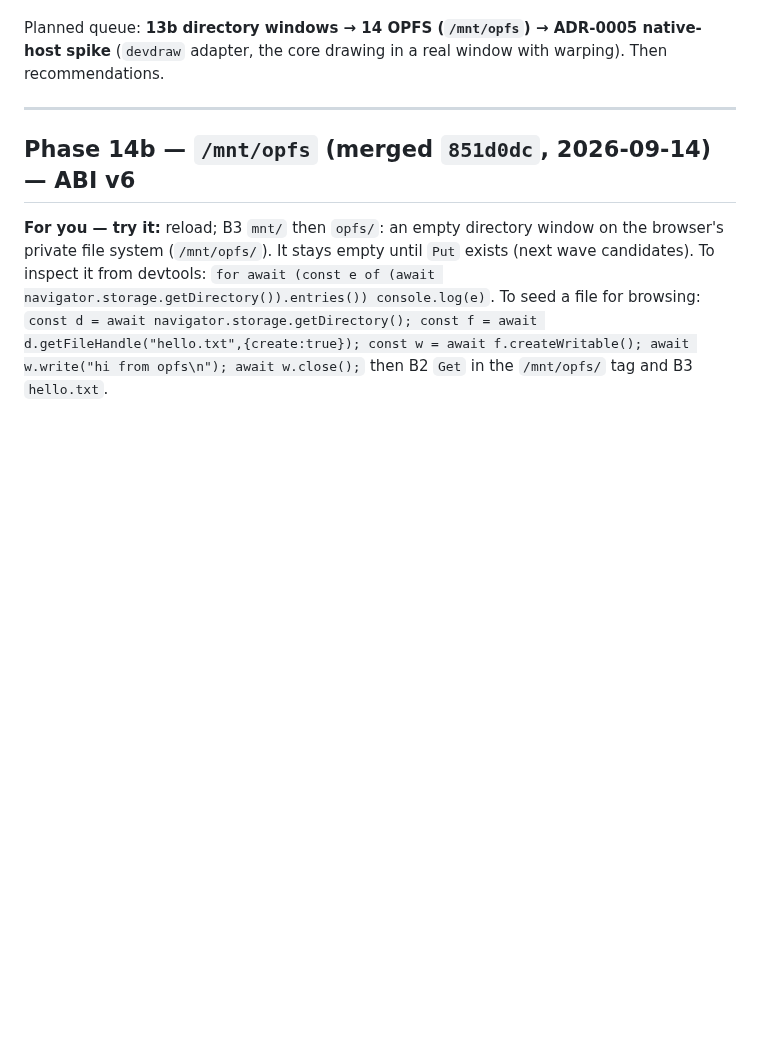
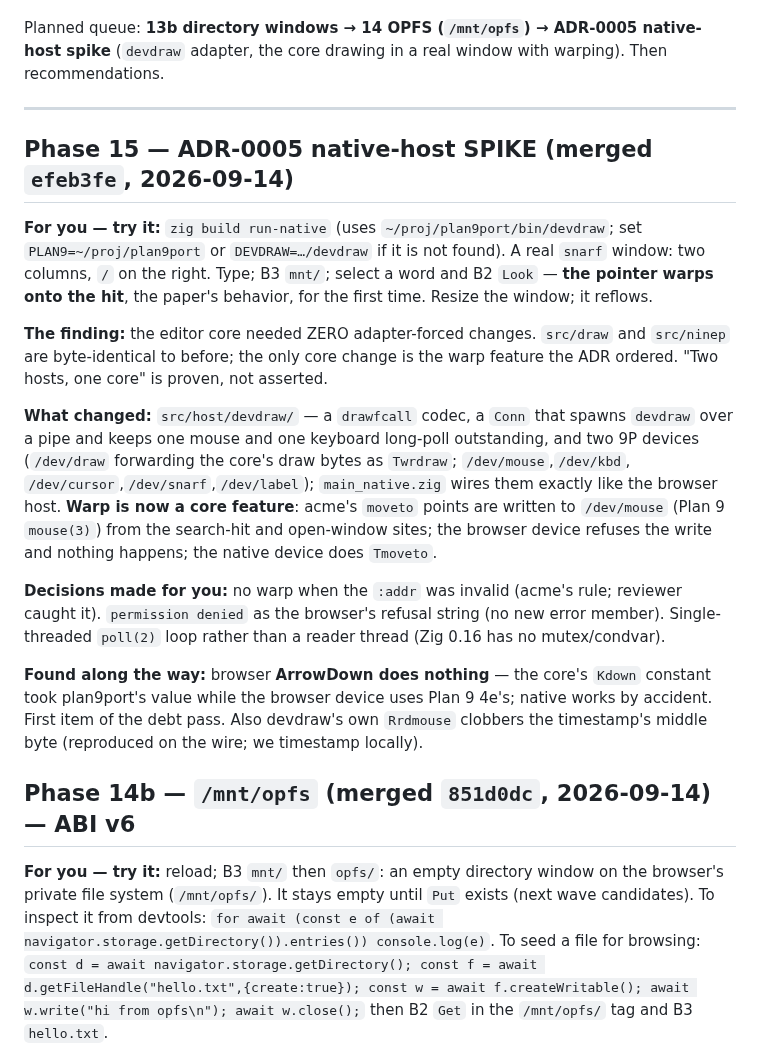
Before and after one commit to larryr/snarf, a Markdown page: agents/REVIEW-NOTES.md, the part around the change. GitHub-like rendering; blank space fills up the shorter version.

Commit message:
handoff+notes: phase 15 spike merged (efeb3fe), ADR-0005 proven; phase16 debt pass claimed

```diff
--- a/agents/REVIEW-NOTES.md
+++ b/agents/REVIEW-NOTES.md
@@ -10,6 +10,34 @@ Planned queue: **13b directory windows → 14 OPFS (`/mnt/opfs`) → ADR-0005 na
 (`devdraw` adapter, the core drawing in a real window with warping). Then recommendations.
 
 ---
+
+## Phase 15 — ADR-0005 native-host SPIKE (merged `efeb3fe`, 2026-09-14)
+
+**For you — try it:** `zig build run-native` (uses `~/proj/plan9port/bin/devdraw`; set
+`PLAN9=~/proj/plan9port` or `DEVDRAW=…/devdraw` if it is not found). A real `snarf` window:
+two columns, `/` on the right. Type; B3 `mnt/`; select a word and B2 `Look` — **the pointer
+warps onto the hit**, the paper's behavior, for the first time. Resize the window; it reflows.
+
+**The finding:** the editor core needed ZERO adapter-forced changes. `src/draw` and
+`src/ninep` are byte-identical to before; the only core change is the warp feature the ADR
+ordered. "Two hosts, one core" is proven, not asserted.
+
+**What changed:** `src/host/devdraw/` — a `drawfcall` codec, a `Conn` that spawns `devdraw`
+over a pipe and keeps one mouse and one keyboard long-poll outstanding, and two 9P devices
+(`/dev/draw` forwarding the core's draw bytes as `Twrdraw`; `/dev/mouse`,`/dev/kbd`,
+`/dev/cursor`,`/dev/snarf`,`/dev/label`); `main_native.zig` wires them exactly like the
+browser host. **Warp is now a core feature**: acme's `moveto` points are written to
+`/dev/mouse` (Plan 9 `mouse(3)`) from the search-hit and open-window sites; the browser
+device refuses the write and nothing happens; the native device does `Tmoveto`.
+
+**Decisions made for you:** no warp when the `:addr` was invalid (acme's rule; reviewer
+caught it). `permission denied` as the browser's refusal string (no new error member).
+Single-threaded `poll(2)` loop rather than a reader thread (Zig 0.16 has no mutex/condvar).
+
+**Found along the way:** browser **ArrowDown does nothing** — the core's `Kdown` constant
+took plan9port's value while the browser device uses Plan 9 4e's; native works by accident.
+First item of the debt pass. Also devdraw's own `Rrdmouse` clobbers the timestamp's middle
+byte (reproduced on the wire; we timestamp locally).
 
 ## Phase 14b — `/mnt/opfs` (merged `851d0dc`, 2026-09-14) — ABI v6
 
```
Also changed, not shown: agents/HANDOFF.md (+20 -11 lines).
